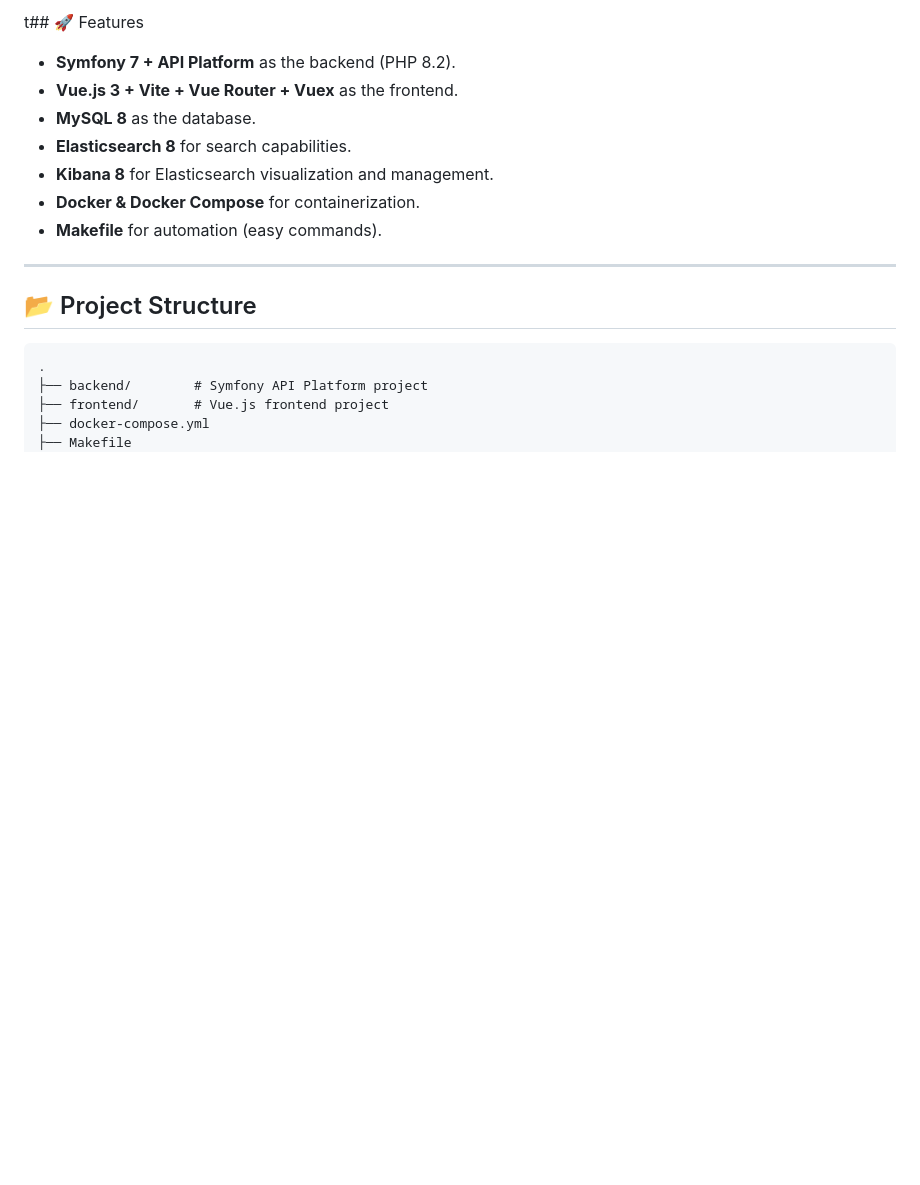
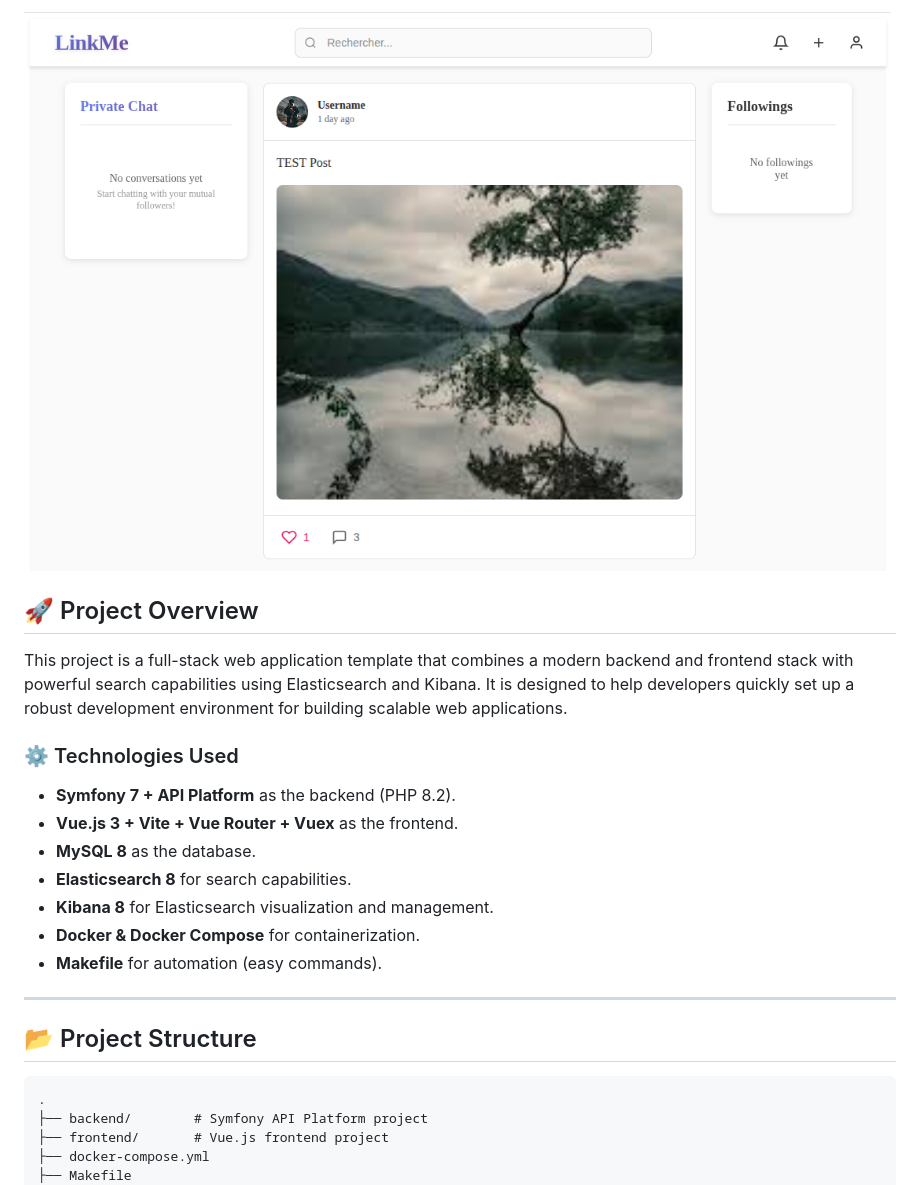
Before and after one commit to ifeddi/linkme, a Markdown page: README.md, the part around the change printed below. GitHub-like rendering; pictures changed too: img/linkme.png (added); blank space fills up the shorter version.

```diff
--- a/README.md
+++ b/README.md
@@ -1,4 +1,10 @@
-t## 🚀 Features
+![linkme](img/linkme.png)
+
+## 🚀 Project Overview
+This project is a full-stack web application template that combines a modern backend and frontend stack with powerful
+search capabilities using Elasticsearch and Kibana. It is designed to help developers quickly set up a robust development environment for building scalable web applications.
+
+### ⚙️ Technologies Used
 - **Symfony 7 + API Platform** as the backend (PHP 8.2).
 - **Vue.js 3 + Vite + Vue Router + Vuex** as the frontend.
 - **MySQL 8** as the database.
```
Also changed, not shown: other parts of README.md (+0 -4 lines), 14 other files.
